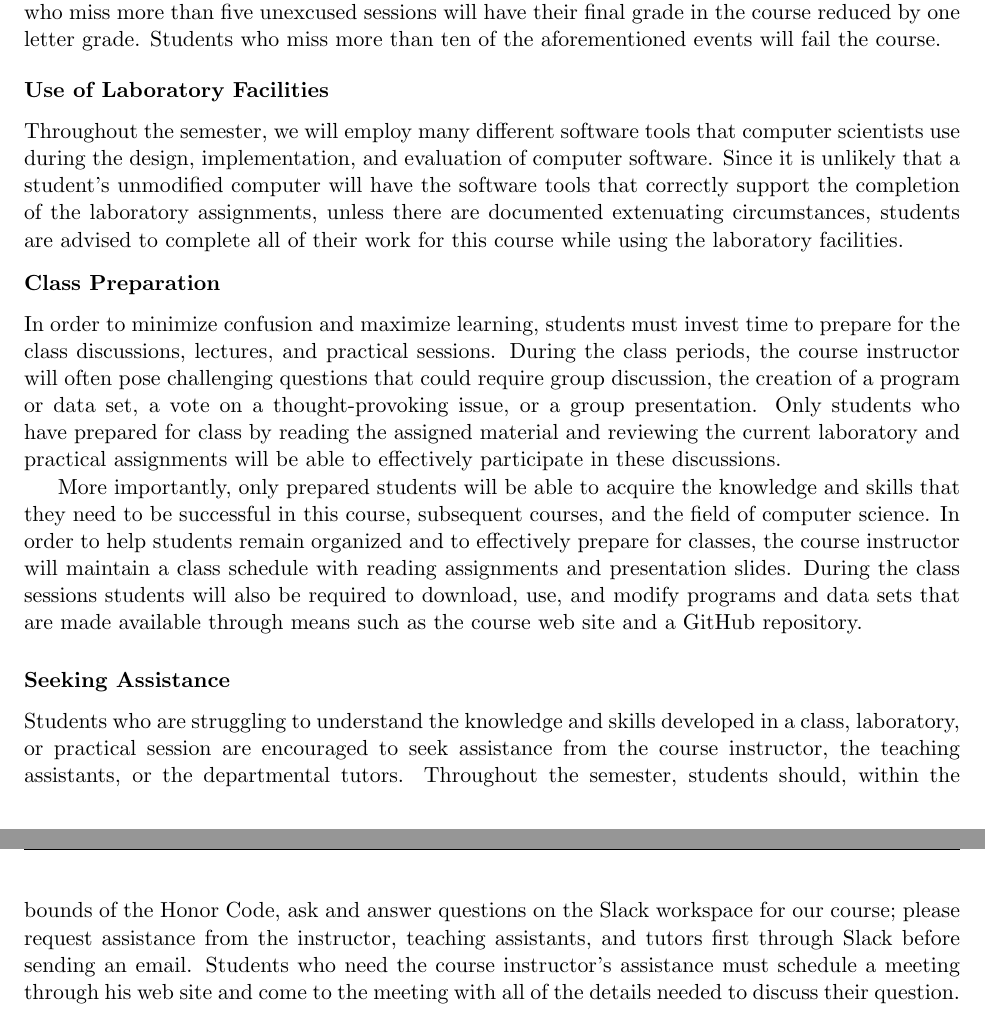
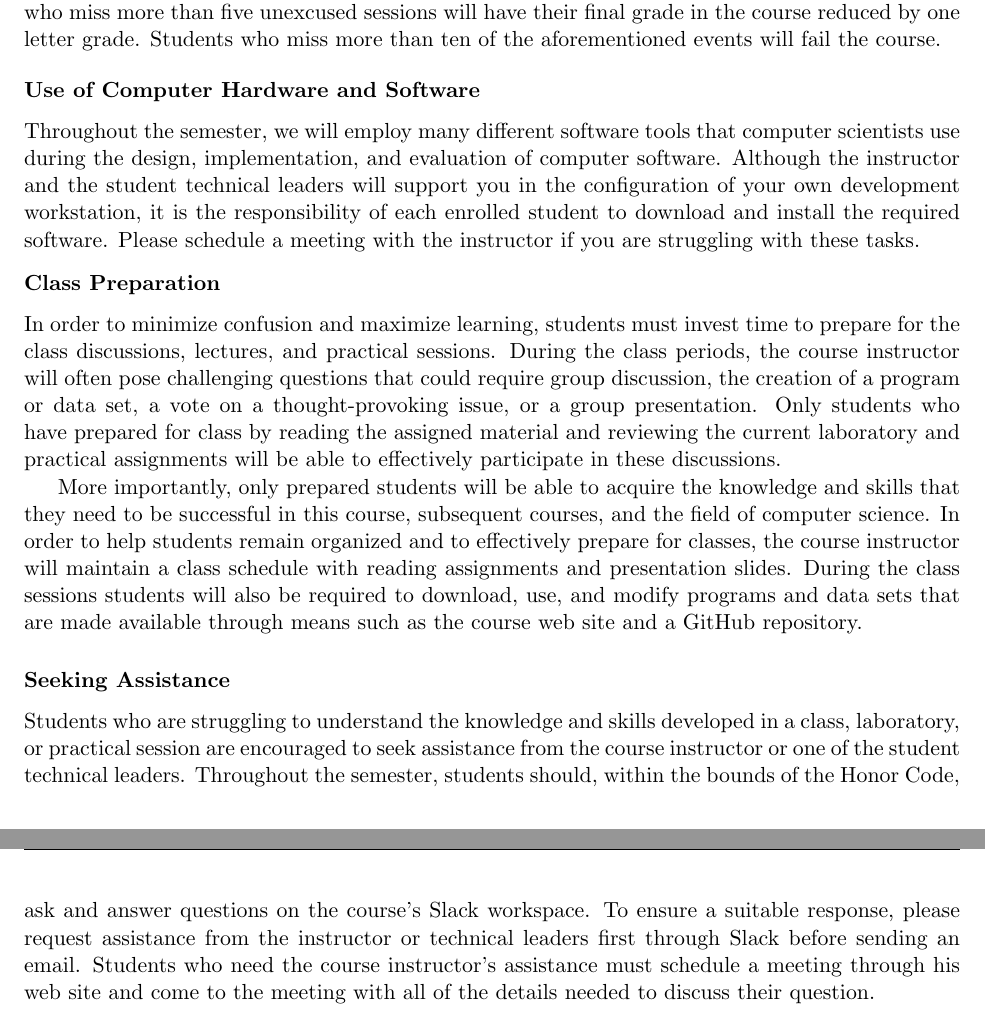
Before and after one commit to Allegheny-Computer-Science-100-F2019/cs100-F2019-syllabus, a LaTeX document (cs100F2019_syllabus.tex): two parts of pages 4 and 5 of 5, joined at a grey line, cut so that both start at the same text. Compiled offline with pdfLaTeX.

Commit message:
Fix phrasing and details in several parts of the cs100F2019_syllabus.

```diff
--- a/cs100F2019_syllabus.tex
+++ b/cs100F2019_syllabus.tex
@@ -325,15 +325,15 @@ events will fail the course.
 
 \vspace*{-.05in}
 
-\subsubsection*{Use of Laboratory Facilities}
+\subsubsection*{Use of Computer Hardware and Software}
 
 Throughout the semester, we will employ many different software tools that
 computer scientists use during the design, implementation, and evaluation of
-computer software. Since it is unlikely that a student's unmodified computer
-will have the software tools that correctly support the completion of the
-laboratory assignments, unless there are documented extenuating circumstances,
-students are advised to complete all of their work for this course while using
-the laboratory facilities.
+computer software. Although the instructor and the student technical leaders
+will support you in the configuration of your own development workstation, it is
+the responsibility of each enrolled student to download and install the required
+software. Please schedule a meeting with the instructor if you are struggling
+with these tasks.
 
 \vspace*{-.1in}
 
@@ -361,13 +361,13 @@ web site and a GitHub repository.
 
 Students who are struggling to understand the knowledge and skills developed in
 a class, laboratory, or practical session are encouraged to seek assistance from
-the course instructor, the teaching assistants, or the departmental tutors.
-Throughout the semester, students should, within the bounds of the Honor Code,
-ask and answer questions on the Slack workspace for our course; please request
-assistance from the instructor, teaching assistants, and tutors first through
-Slack before sending an email. Students who need the course instructor's
-assistance must schedule a meeting through \instructorpronoun{} web site and
-come to the meeting with all of the details needed to discuss their question.
+the course instructor or one of the student technical leaders. Throughout the
+semester, students should, within the bounds of the Honor Code, ask and answer
+questions on the course's Slack workspace. To ensure a suitable response, please
+request assistance from the instructor or technical leaders first through Slack
+before sending an email. Students who need the course instructor's assistance
+must schedule a meeting through \instructorpronoun{} web site and come to the
+meeting with all of the details needed to discuss their question.
 
 \subsubsection*{Using Email}
 
```
Also changed, not shown: cs100F2019_syllabus.tex (2 more changed lines).
